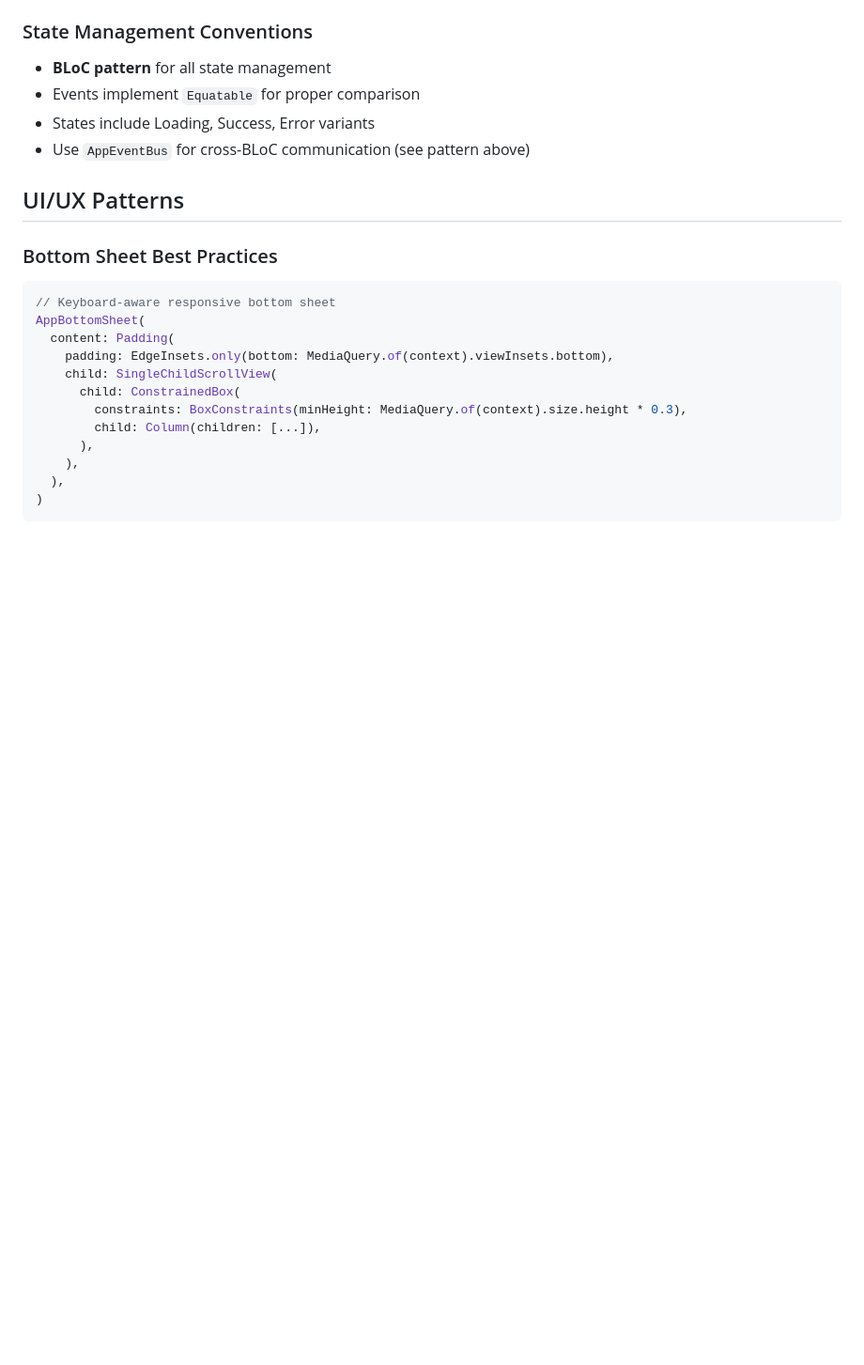
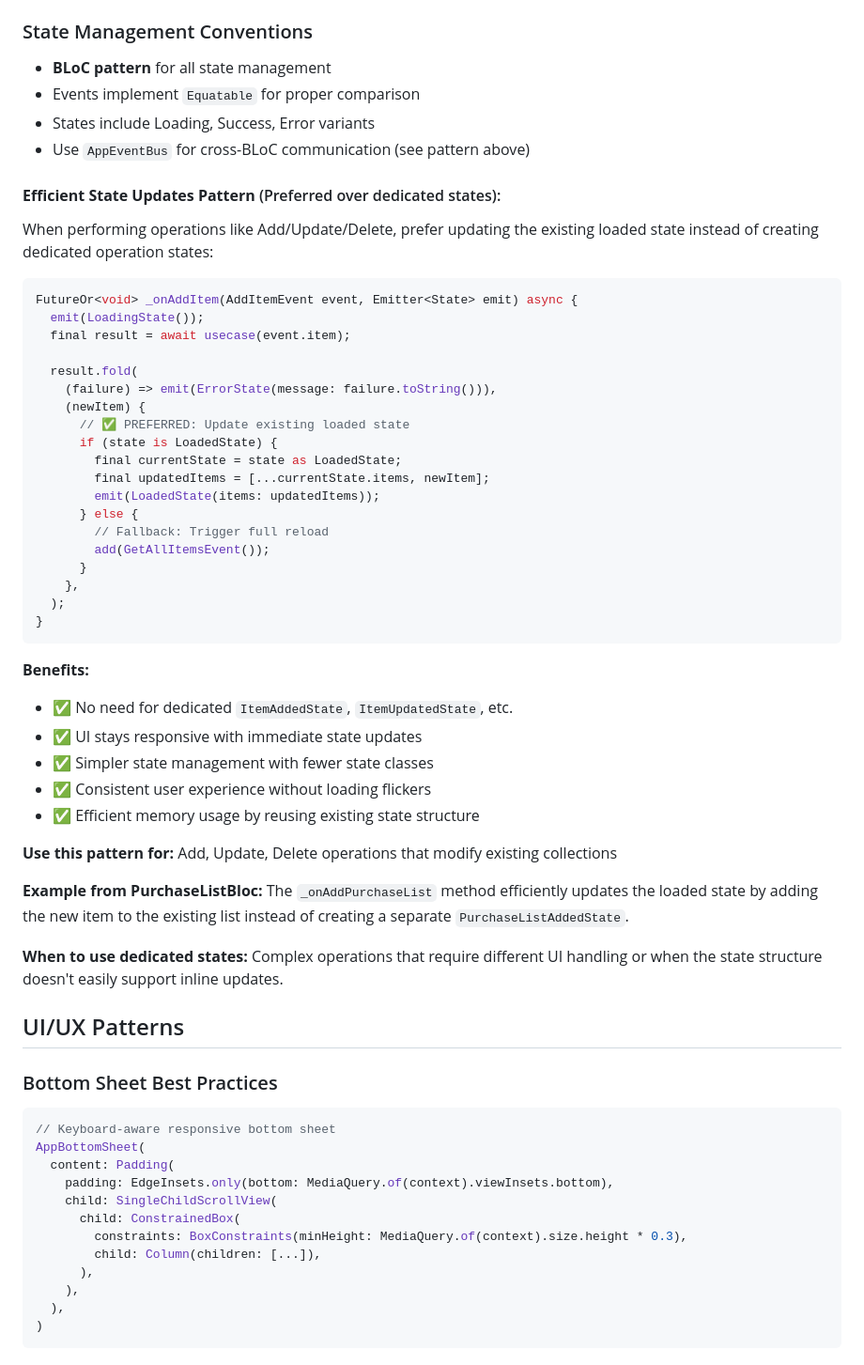
Before and after one commit to KayesAshfaQ/grocery_planner_app, a Markdown page: .github/copilot-instructions.md, the part around the change. Shown: that part at 94% size. GitHub-like rendering; blank space fills up the shorter version.

Commit message:
docs: document efficient state management patterns
- Add comprehensive documentation for efficient BLoC state updates
- Document pattern for updating existing loaded states vs dedicated success states
- Include code examples and benefits of the approach
- Provide guidance on when to use different patterns
- Reference PurchaseListBloc as example implementation

This establishes architectural best practices for future development
and ensures consistent state management patterns across the app.

````diff
--- a/.github/copilot-instructions.md
+++ b/.github/copilot-instructions.md
@@ -100,6 +100,45 @@ Reusable widgets live in `lib/features/shared/presentation/widgets/`. Key exampl
 - States include Loading, Success, Error variants
 - Use `AppEventBus` for cross-BLoC communication (see pattern above)
 
+#### **Efficient State Updates Pattern** (Preferred over dedicated states):
+
+When performing operations like Add/Update/Delete, prefer updating the existing loaded state instead of creating dedicated operation states:
+
+```dart
+FutureOr<void> _onAddItem(AddItemEvent event, Emitter<State> emit) async {
+  emit(LoadingState());
+  final result = await usecase(event.item);
+
+  result.fold(
+    (failure) => emit(ErrorState(message: failure.toString())),
+    (newItem) {
+      // ✅ PREFERRED: Update existing loaded state
+      if (state is LoadedState) {
+        final currentState = state as LoadedState;
+        final updatedItems = [...currentState.items, newItem];
+        emit(LoadedState(items: updatedItems));
+      } else {
+        // Fallback: Trigger full reload
+        add(GetAllItemsEvent());
+      }
+    },
+  );
+}
+```
+
+**Benefits:**
+- ✅ No need for dedicated `ItemAddedState`, `ItemUpdatedState`, etc.
+- ✅ UI stays responsive with immediate state updates
+- ✅ Simpler state management with fewer state classes
+- ✅ Consistent user experience without loading flickers
+- ✅ Efficient memory usage by reusing existing state structure
+
+**Use this pattern for:** Add, Update, Delete operations that modify existing collections
+
+**Example from PurchaseListBloc:** The `_onAddPurchaseList` method efficiently updates the loaded state by adding the new item to the existing list instead of creating a separate `PurchaseListAddedState`.
+
+**When to use dedicated states:** Complex operations that require different UI handling or when the state structure doesn't easily support inline updates.
+
 ## UI/UX Patterns
 
 ### Bottom Sheet Best Practices
````
